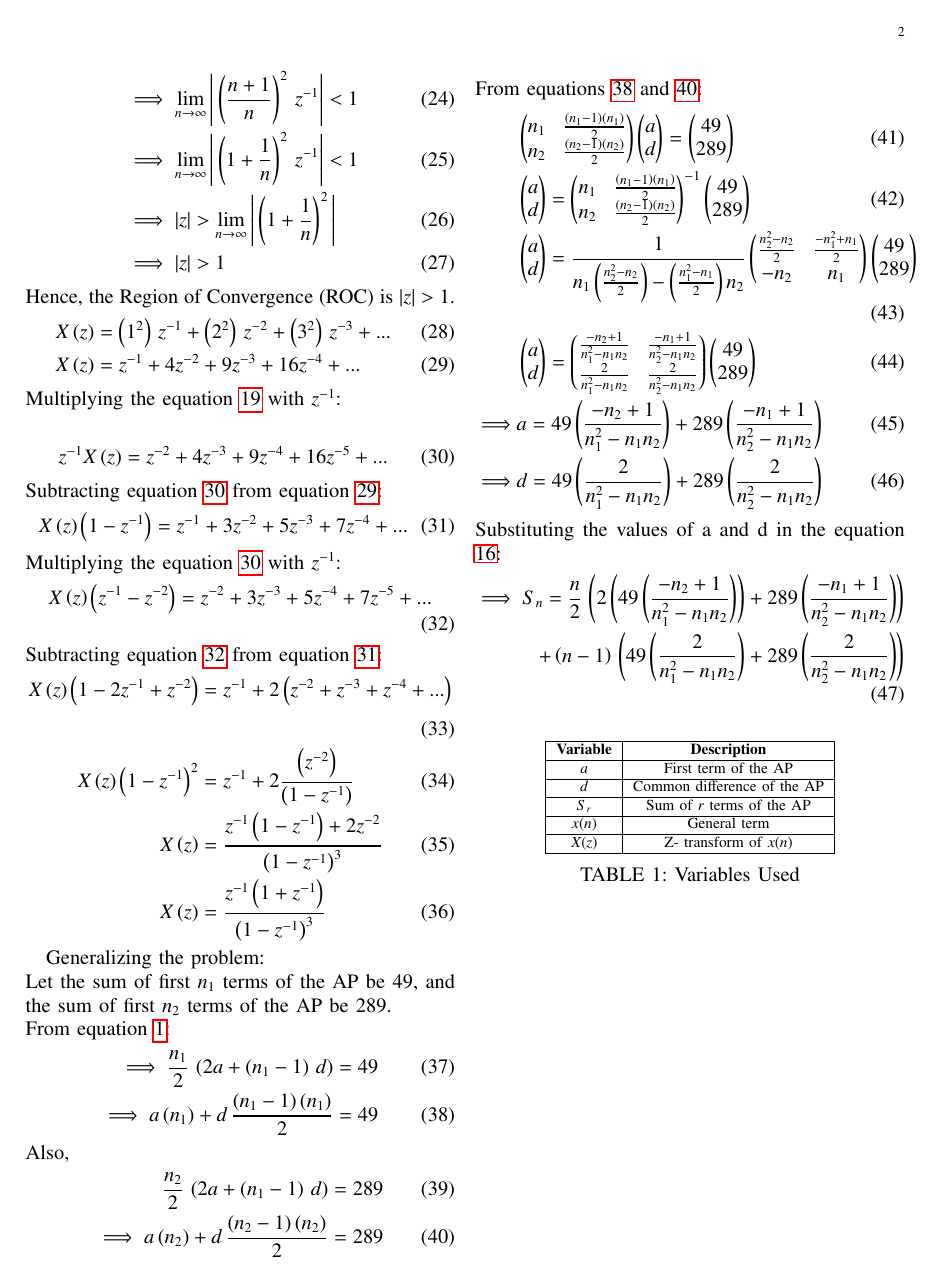
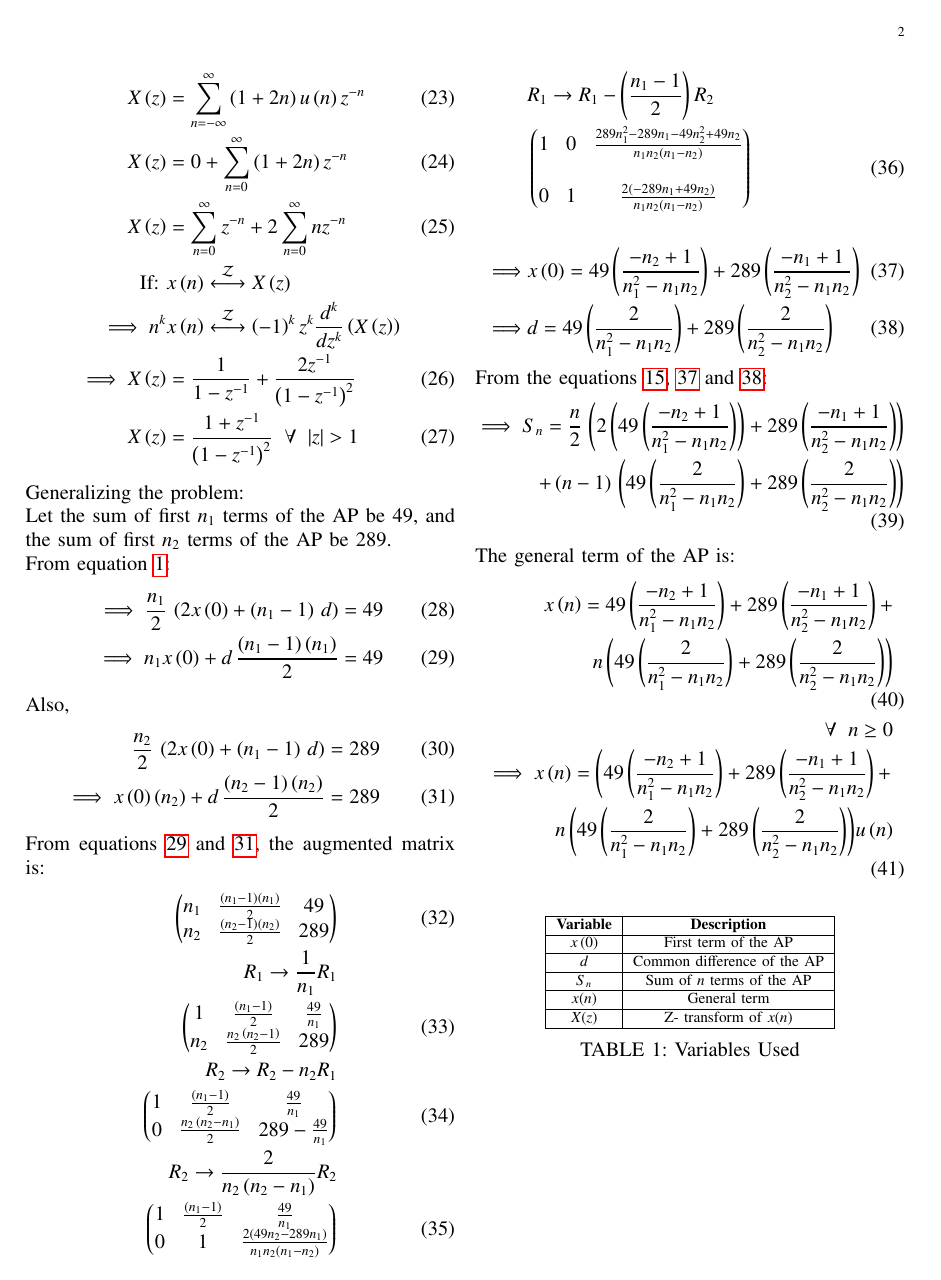
Before and after one commit to vs00007/EE1205, a LaTeX problem sheet (Assignment10_5_3_9/main.tex): page 2 of 2. The pictures show the PDF file Assignment10_5_3_9/main.pdf that the author committed with the source.

Commit message:
Updated Files

```diff
--- a/Assignment10_5_3_9/main.tex
+++ b/Assignment10_5_3_9/main.tex
@@ -64,3 +64,3 @@ The sum of first $r$ terms of an Arithmetic Progression \brak{AP} $S_r$ , whose
 \begin{align}
-S_r=\frac{r}{2}\,\brak{2a+\brak{r-1}\,d}\label{eq10.5.3.9.1}
+S_n=\frac{n}{2}\,\brak{2x\brak{0}+\brak{n-1}\,d}\label{eq10.5.3.9.1}
 \end{align}
@@ -68,9 +67,9 @@ Let the given AP have first term $a$ and common difference $d$.\\
 Given, the sum of first $7$ terms of the AP is 49.
 \begin{align}
 S_7&=49 \\
-49&=\frac{7}{2}\,\brak{2a+\brak{7-1}\,d}  \\
-49&=\frac{7}{2}\,\brak{2a+6d}  \\
-a+3d&=7\label{eq10.5.3.9.2}
+49&=\frac{7}{2}\,\brak{2x\brak{0}+\brak{7-1}\,d}  \\
+49&=\frac{7}{2}\,\brak{2x\brak{0}+6d}  \\
+x\brak{0}+3d&=7\label{eq10.5.3.9.2}
 \end{align}
 Also given, the sum of first $17$ terms of the AP is 289.
 \begin{align}
@@ -81,2 +79,7 @@ a+8d&=17 \label{eq10.5.3.9.3}
+x\brak{0}+8d&=17 \label{eq10.5.3.9.3}
 \end{align}
-From  equations \ref{eq10.5.3.9.2} and \ref{eq10.5.3.9.3}:
+From  equations \ref{eq10.5.3.9.2} and \ref{eq10.5.3.9.3}, the augmented matrix is:
+\begin{align}\vspace{3cm}
+ \begin{pmatrix}
+1&3&7\\
+1&8&17
@@ -142,2 +113,0 @@ From  equations \ref{eq10.5.3.9.2} and \ref{eq10.5.3.9.3}:
-\end{pmatrix}\\
-\implies a=1&;\;d=2
@@ -147,15 +117,14 @@ The sum of first n terms of the AP is:
 \begin{align}
-S_n= \frac{n}{2}\,\brak{2a+\brak{n-1}\,d}\label{eq10.5.3.9.4}
-\end{align}
-Substituting the values of $a$ and $d$:
-\begin{align}
+\implies S_n&= \frac{n}{2}\,\brak{2x\brak{0}+\brak{n-1}\,d}\label{eq10.5.3.9.4}\\
 S_n&=\frac{n}{2}\,\brak{2\brak{1}+\brak{n-1}\brak{2}}  \\
 S_n&=n\,\brak{1+n-1}  \\
 S_n&=n^2\label{eq10.5.3.9.5}
 \end{align}
-The signal corresponding to this will be:
+The general term of the AP is:
 \begin{align}
-    x\brak{n}= n^2\,u\brak{n}
+    x\brak{n}&=x\brak{0}+nd\\
+    \implies x\brak{n}&= 1+2n \;\; \forall n\geq0\\
+    \implies x\brak{n}&= \brak{1+2n}u\brak{n}
 \end{align}
 
 \begin{figure}[h]
@@ -170,13 +138,4 @@ Applying z-transform:
 \begin{align}
-X\brak{z}&=\sum_{n=-\infty}^{\infty}\brak{n^2\,u\brak{n}\,}z^{-n}  \\
-X\brak{z}&=0+ \sum_{n=1}^\infty \brak{n^2}\,z^{-n}
-\end{align}
-For the above series to converge, the limit of the modulus of the ratio of consecutive terms of the series must be less than 1:
-\begin{align}
-\implies\lim_{n\to\infty}\Bigg|\frac{\brak{n+1}^2\,z^{-\brak{n+1}}}{n^2\; z^{-n}}\Bigg|<1
+    x\brak{n}\system{Z}X\brak{z}
 \end{align}
 \begin{align}
-&\implies\lim_{n\to\infty}\Bigg|\brak{\frac{n+1}{n}}^2\, z^{-1}\Bigg|<1  \\
-&\implies\lim_{n\to\infty}\Bigg|\brak{1+\frac{1}{n}}^2\, z^{-1}\Bigg|<1  \\
-&\implies|z|>\lim_{n\to\infty}\Bigg|\brak{1+\frac{1}{n}}^2\Bigg|  \\
-&\implies|z|>1
@@ -183,40 +146,21 @@ For the above series to converge, the limit of the modulus of the ratio of conse
+    \implies n^k&x\brak{n}\system{Z}\brak{-1}^{k}z^k\frac{d^k}{dz^k}\brak{X\brak{z}}\notag\\
+    \implies X\brak{z}&=\frac{1}{1-z^{-1}}+\frac{2z^{-1}}{\brak{1-z^{-1}}^2}\\
+    X\brak{z}&=\frac{1+z^{-1}}{\brak{1-z^{-1}}^2} \;\;\forall\;\;|z|>1
 \end{align}
-Hence, the Region of Convergence (ROC) is $|z|>1$.
-\begin{align}
-X\brak{z}&=\brak{1^2}\,z^{-1}+\brak{2^2}\,z^{-2}+\brak{3^2}\,z^{-3}+...  \\
-X\brak{z}&=z^{-1}+4z^{-2}+9z^{-3}+16z^{-4}+...\label{eq10.5.3.9.6}
-\end{align}
-Multiplying the equation \ref{eq10.5.3.9.5} with $z^{-1}$:\\
-\begin{align}
-z^{-1}X\brak{z}&=z^{-2}+4z^{-3}+9z^{-4}+16z^{-5}+...\label{eq10.5.3.9.7}
-\end{align}
-Subtracting equation \ref{eq10.5.3.9.7} from equation \ref{eq10.5.3.9.6}:
-\begin{align}
-X\brak{z}\brak{1-z^{-1}}=z^{-1}+3z^{-2}+5z^{-3}+7z^{-4}+...\label{eq10.5.3.9.8}
-\end{align}
-Multiplying the equation \ref{eq10.5.3.9.7} with $z^{-1}$:
-\begin{align}
-X\brak{z}\brak{z^{-1}-z^{-2}}=z^{-2}+3z^{-3}+5z^{-4}+7z^{-5}+...\label{eq10.5.3.9.9}
-\end{align}
-Subtracting equation \ref{eq10.5.3.9.9} from equation \ref{eq10.5.3.9.8}:
-\begin{align}
-X\brak{z}\brak{1-2z^{-1}+z^{-2}}&=z^{-1}+2\brak{z^{-2}+z^{-3}+z^{-4}+...}  \\
-X\brak{z}\brak{1-z^{-1}}^2&=z^{-1}+2\frac{\brak{z^{-2}}}{\brak{1-z^{-1}}}  \\
-X\brak{z}&=\frac{z^{-1}\brak{1-z^{-1}}+2z^{-2}}{\brak{1-z^{-1}}^3}  \\
-X\brak{z}&=\frac{z^{-1}\brak{1+z^{-1}}}{\brak{1-z^{-1}}^3}
-\end{align}
-
 Generalizing the problem:\\
 Let the sum of first $n_1$ terms of the AP be 49, and the sum of first $n_2$ terms of the AP be 289.\\
 From equation \ref{eq10.5.3.9.1}:
 \begin{align}
-\implies \frac{n_1}{2}\,\brak{2a+\brak{n_1-1}\,d}&=49\\
-\implies a\brak{n_1}+ d\,\frac{\brak{n_1-1}\brak{n_1}}{2}&=49\label{eq10.5.3.9.10}
+\implies \frac{n_1}{2}\,\brak{2x\brak{0}+\brak{n_1-1}\,d}&=49\\
+\implies n_1x\brak{0}+ d\,\frac{\brak{n_1-1}\brak{n_1}}{2}&=49\label{eq10.5.3.9.10}
 \end{align}
 Also,
 \begin{align}
-\frac{n_2}{2}\,\brak{2a+\brak{n_1-1}\,d}&=289\\
-\implies a\brak{n_2}+ d\,\frac{\brak{n_2-1}\brak{n_2}}{2}&=289\label{eq10.5.3.9.11}
+\frac{n_2}{2}\,\brak{2x\brak{0}+\brak{n_1-1}\,d}&=289\\
+\implies x\brak{0}\brak{n_2}+ d\,\frac{\brak{n_2-1}\brak{n_2}}{2}&=289\label{eq10.5.3.9.11}
 \end{align}
-From  equations \ref{eq10.5.3.9.10} and \ref{eq10.5.3.9.11}:
+From  equations \ref{eq10.5.3.9.10} and \ref{eq10.5.3.9.11}, the augmented matrix is:
 \begin{align}
+    \begin{pmatrix}
+        n_1&\frac{\brak{n_1-1}\brak{n_1}}{2}&49\\
+        n_2&\frac{\brak{n_2-1}\brak{n_2}}{2}&289
@@ -223 +183,4 @@ From  equations \ref{eq10.5.3.9.10} and \ref{eq10.5.3.9.11}:
+\end{align}
+\begin{align}
+    &R_1\rightarrow R_1-\brak{\frac{n_1-1}{2}} R_2\notag\\
     &\begin{pmatrix}
@@ -277,23 +187,30 @@ From  equations \ref{eq10.5.3.9.10} and \ref{eq10.5.3.9.11}:
-        289
-    \end{pmatrix}
-    \\
-    \vspace{0.2cm}
-    \implies &a=49\brak{\frac{-n_2+1}{n_1^2-n_1n_2}}+289\brak{\frac{-n_1+1}{n_2^2-n_1n_2}}\\
-    \implies &d=49\brak{\frac{2}{n_1^2-n_1n_2}}+289\brak{\frac{2}{n_2^2-n_1n_2}}
+        1 & 0 & \frac{289 n_1^2-289 n_1-49n_2^2+49 n_2}{n_1 n_2\brak{n_1-n_2}} \\\\
+        0 & 1 & \frac{2\brak{-289 n_1+49 n_2}}{n_1 n_2\brak{n_1-n_2}}
+    \end{pmatrix}\\\notag\\
+    \implies &x\brak{0}=49\brak{\frac{-n_2+1}{n_1^2-n_1n_2}}+289\brak{\frac{-n_1+1}{n_2^2-n_1n_2}}\label{eq10.5.3.9.12}\\
+    \implies &d=49\brak{\frac{2}{n_1^2-n_1n_2}}+289\brak{\frac{2}{n_2^2-n_1n_2}}\label{eq10.5.3.9.13}
 \end{align}
- Substituting the values of a and d in the equation \ref{eq10.5.3.9.4}:
+ From the equations \ref{eq10.5.3.9.4}, \ref{eq10.5.3.9.12} and \ref{eq10.5.3.9.13}:
  \begin{align}
      \implies S_n = \frac{n}{2}\,\brak{2\brak{49\brak{\frac{-n_2+1}{n_1^2-n_1n_2}}}+289\brak{\frac{-n_1+1}{n_2^2-n_1n_2}}}\notag\\
      +\brak{n-1}\,\brak{49\brak{\frac{2}{n_1^2-n_1n_2}}+289\brak{\frac{2}{n_2^2-n_1n_2}}}
  \end{align}
+ The general term of the AP is:
+ \begin{align}
+    x\brak{n}= 49\brak{\frac{-n_2+1}{n_1^2-n_1n_2}}+289\brak{\frac{-n_1+1}{n_2^2-n_1n_2}} +\notag\\
+    n\brak{49\brak{\frac{2}{n_1^2-n_1n_2}}+289\brak{\frac{2}{n_2^2-n_1n_2}}}\\
+    \forall\;\; n\geq0\notag\\
+    \implies x\brak{n}= \brak{49\brak{\frac{-n_2+1}{n_1^2-n_1n_2}}+289\brak{\frac{-n_1+1}{n_2^2-n_1n_2}} +\notag\\
+    n\brak{49\brak{\frac{2}{n_1^2-n_1n_2}}+289\brak{\frac{2}{n_2^2-n_1n_2}}}}u\brak{n}
+ \end{align}
  \begin{table}[h]
     \centering
     \renewcommand\thetable{1}
-    \begin{tabular}[12.1pt]{ |c| c|}
+    \begin{tabular}[12pt]{ |c| c|}
     \hline
     \textbf{Variable} & \textbf{Description} \\
     \hline
-    $a$ & First term of the AP \\
+    $x\brak{0}$ & First term of the AP \\
     \hline
     $d$ & Common difference of the AP \\
     \hline
```
Also changed, not shown: Assignment10_5_3_9/codes/plot.py (+3 -3 lines), Assignment10_5_3_9/figs/Figure_1.png, Assignment10_5_3_9/main.pdf, Assignment10_5_3_9/main.tex (167 more changed lines), 3 other files.
